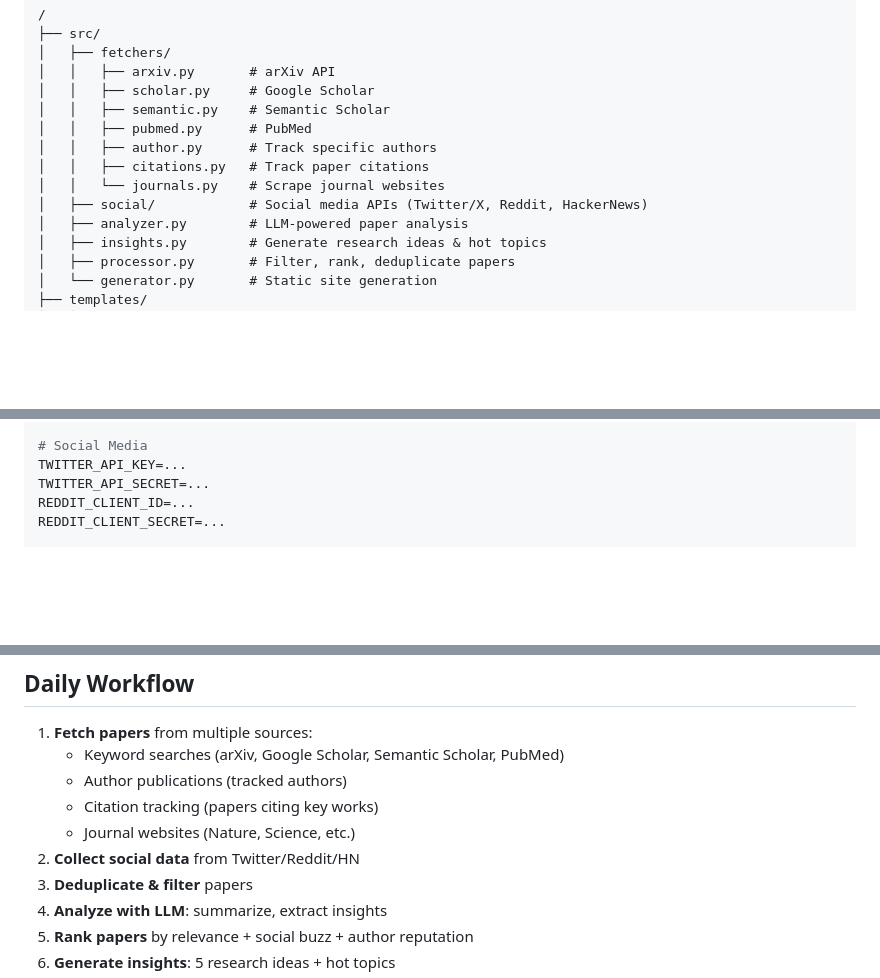
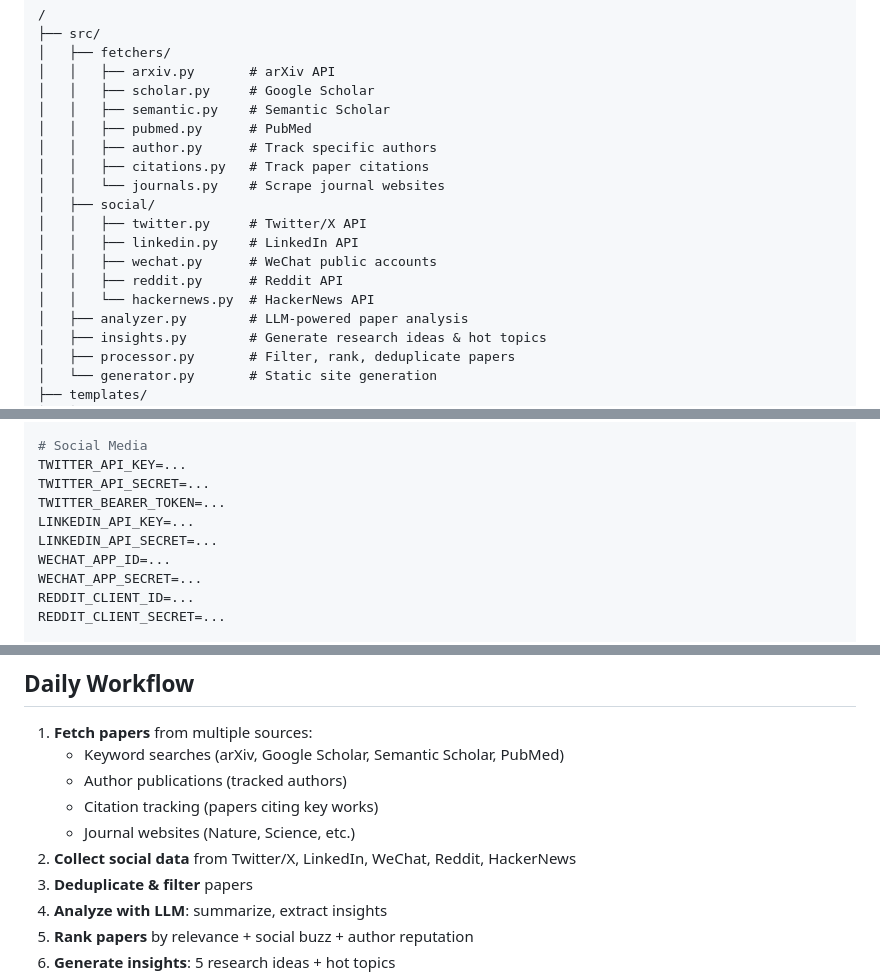
Before and after one commit to dengzeyu/ResearchPulse, a Markdown page: Claude.md, 3 parts joined by grey strips. GitHub-like rendering; blank space fills up the shorter version.

```diff
--- a/Claude.md
+++ b/Claude.md
@@ -15,7 +15,12 @@ AI-powered research paper aggregator that generates daily insights, research ide
 │   │   ├── author.py      # Track specific authors
 │   │   ├── citations.py   # Track paper citations
 │   │   └── journals.py    # Scrape journal websites
-│   ├── social/            # Social media APIs (Twitter/X, Reddit, HackerNews)
+│   ├── social/
+│   │   ├── twitter.py     # Twitter/X API
+│   │   ├── linkedin.py    # LinkedIn API
+│   │   ├── wechat.py      # WeChat public accounts
+│   │   ├── reddit.py      # Reddit API
+│   │   └── hackernews.py  # HackerNews API
 │   ├── analyzer.py        # LLM-powered paper analysis
 │   ├── insights.py        # Generate research ideas & hot topics
 │   ├── processor.py       # Filter, rank, deduplicate papers
@@ -236,6 +274,11 @@ SEMANTIC_SCHOLAR_KEY=...
 # Social Media
 TWITTER_API_KEY=...
 TWITTER_API_SECRET=...
+TWITTER_BEARER_TOKEN=...
+LINKEDIN_API_KEY=...
+LINKEDIN_API_SECRET=...
+WECHAT_APP_ID=...
+WECHAT_APP_SECRET=...
 REDDIT_CLIENT_ID=...
 REDDIT_CLIENT_SECRET=...
 
@@ -283,7 +326,7 @@ docker run -p 8080:80 -v ./output:/usr/share/nginx/html nginx
    - Author publications (tracked authors)
    - Citation tracking (papers citing key works)
    - Journal websites (Nature, Science, etc.)
-2. **Collect social data** from Twitter/Reddit/HN
+2. **Collect social data** from Twitter/X, LinkedIn, WeChat, Reddit, HackerNews
 3. **Deduplicate & filter** papers
 4. **Analyze with LLM**: summarize, extract insights
 5. **Rank papers** by relevance + social buzz + author reputation
```
Also changed, not shown: other parts of Claude.md (+38 -5 lines).
